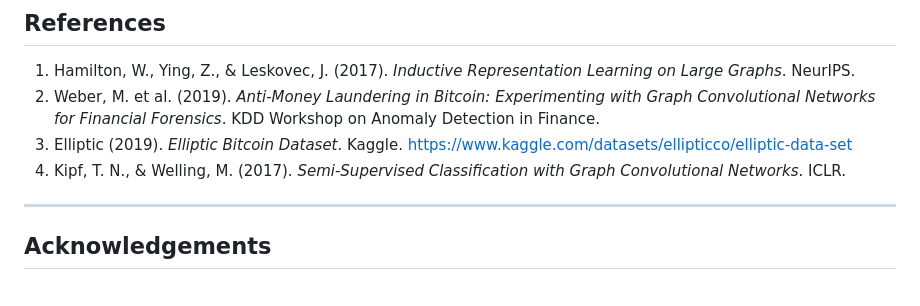
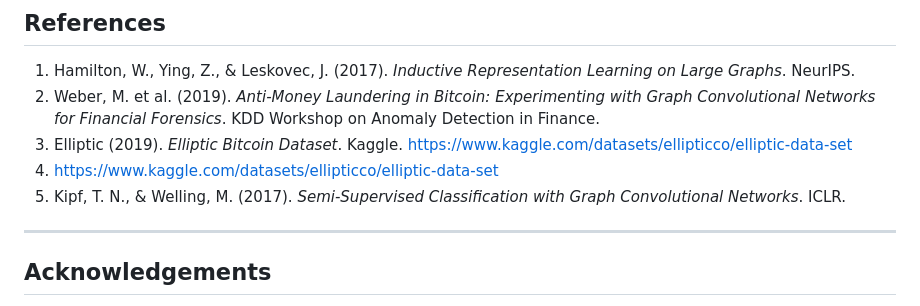
Before and after one commit to LawanMercy/Bitcoin_Fraud_Gnn, a Markdown page: README.md, the part around the change. GitHub-like rendering.

```diff
--- a/README.md
+++ b/README.md
@@ -115,7 +115,8 @@ GraphSAGE with 3 convolutional layers, mean aggregation, BatchNorm, dropout (p=0
 1. Hamilton, W., Ying, Z., & Leskovec, J. (2017). *Inductive Representation Learning on Large Graphs*. NeurIPS.
 2. Weber, M. et al. (2019). *Anti-Money Laundering in Bitcoin: Experimenting with Graph Convolutional Networks for Financial Forensics*. KDD Workshop on Anomaly Detection in Finance.
 3. Elliptic (2019). *Elliptic Bitcoin Dataset*. Kaggle. https://www.kaggle.com/datasets/ellipticco/elliptic-data-set
-4. Kipf, T. N., & Welling, M. (2017). *Semi-Supervised Classification with Graph Convolutional Networks*. ICLR.
+4. https://www.kaggle.com/datasets/ellipticco/elliptic-data-set
+5. Kipf, T. N., & Welling, M. (2017). *Semi-Supervised Classification with Graph Convolutional Networks*. ICLR.
 
 ---
 
```
